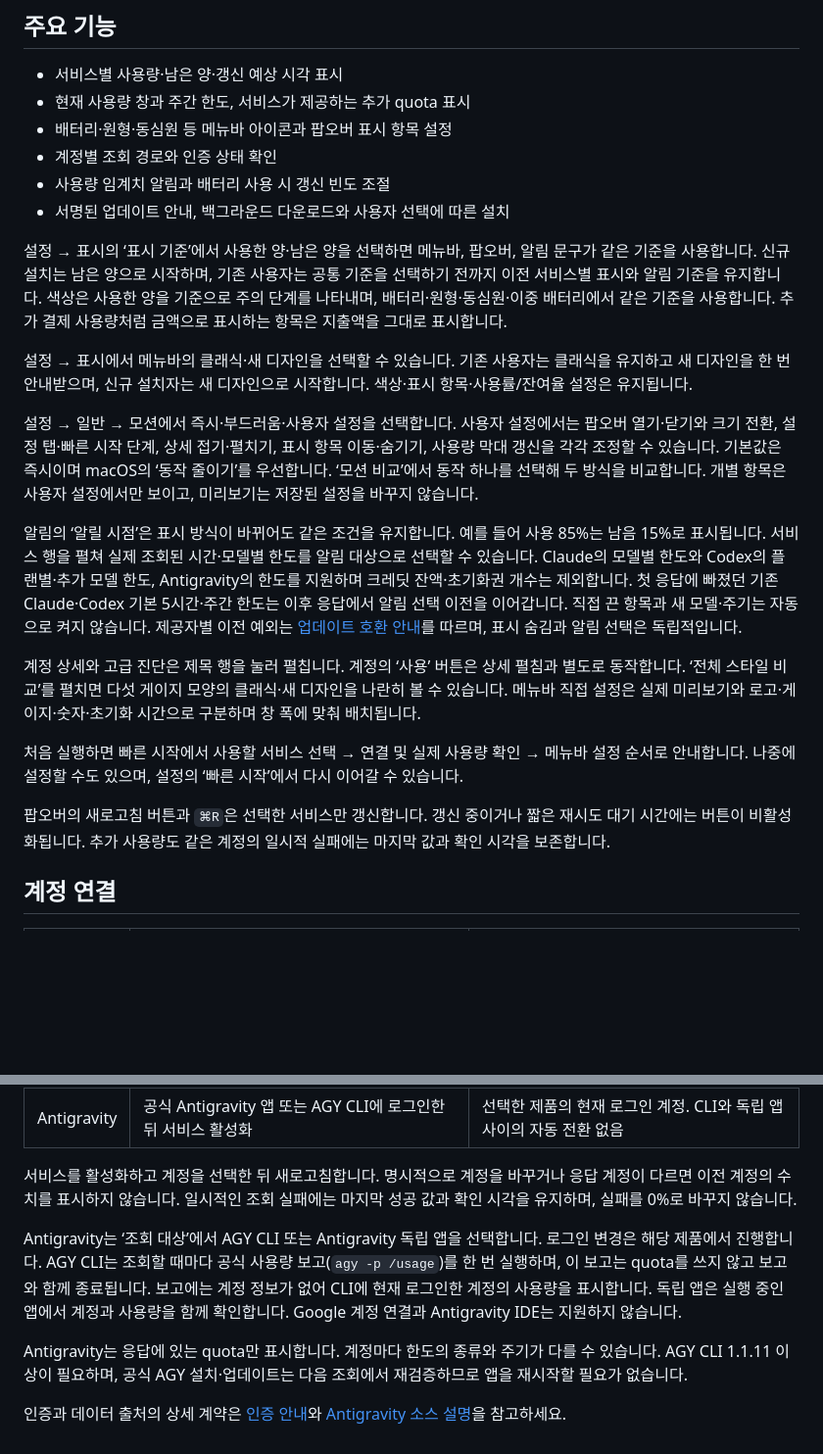
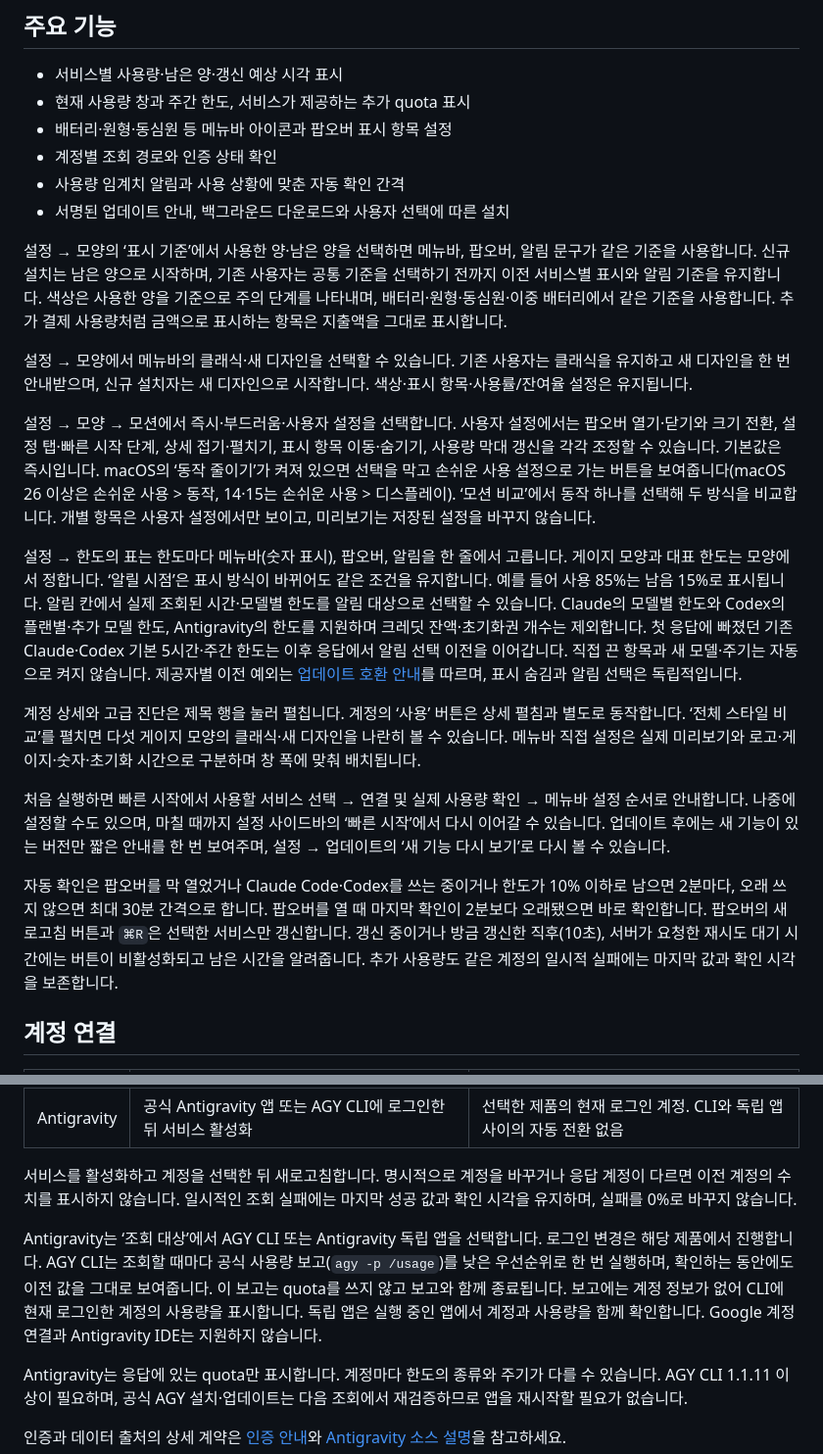
Before and after one commit to ChoSeongmin1128/claude-usage, a Markdown page: README.md, 2 parts joined by grey strips. Shown at 98% size. Drawn GitHub-style; blank space fills up the shorter version.

Commit message:
[docs]/ 2.8.0 릴리스 노트와 README 설정 경로 갱신

```diff
--- a/README.md
+++ b/README.md
@@ -25,22 +25,22 @@ DMG 설치는 다운로드한 DMG를 열고 앱 아이콘을 Applications 아이
 - 현재 사용량 창과 주간 한도, 서비스가 제공하는 추가 quota 표시
 - 배터리·원형·동심원 등 메뉴바 아이콘과 팝오버 표시 항목 설정
 - 계정별 조회 경로와 인증 상태 확인
-- 사용량 임계치 알림과 배터리 사용 시 갱신 빈도 조절
+- 사용량 임계치 알림과 사용 상황에 맞춘 자동 확인 간격
 - 서명된 업데이트 안내, 백그라운드 다운로드와 사용자 선택에 따른 설치
 
-설정 → 표시의 ‘표시 기준’에서 사용한 양·남은 양을 선택하면 메뉴바, 팝오버, 알림 문구가 같은 기준을 사용합니다. 신규 설치는 남은 양으로 시작하며, 기존 사용자는 공통 기준을 선택하기 전까지 이전 서비스별 표시와 알림 기준을 유지합니다. 색상은 사용한 양을 기준으로 주의 단계를 나타내며, 배터리·원형·동심원·이중 배터리에서 같은 기준을 사용합니다. 추가 결제 사용량처럼 금액으로 표시하는 항목은 지출액을 그대로 표시합니다.
+설정 → 모양의 ‘표시 기준’에서 사용한 양·남은 양을 선택하면 메뉴바, 팝오버, 알림 문구가 같은 기준을 사용합니다. 신규 설치는 남은 양으로 시작하며, 기존 사용자는 공통 기준을 선택하기 전까지 이전 서비스별 표시와 알림 기준을 유지합니다. 색상은 사용한 양을 기준으로 주의 단계를 나타내며, 배터리·원형·동심원·이중 배터리에서 같은 기준을 사용합니다. 추가 결제 사용량처럼 금액으로 표시하는 항목은 지출액을 그대로 표시합니다.
 
-설정 → 표시에서 메뉴바의 클래식·새 디자인을 선택할 수 있습니다. 기존 사용자는 클래식을 유지하고 새 디자인을 한 번 안내받으며, 신규 설치자는 새 디자인으로 시작합니다. 색상·표시 항목·사용률/잔여율 설정은 유지됩니다.
+설정 → 모양에서 메뉴바의 클래식·새 디자인을 선택할 수 있습니다. 기존 사용자는 클래식을 유지하고 새 디자인을 한 번 안내받으며, 신규 설치자는 새 디자인으로 시작합니다. 색상·표시 항목·사용률/잔여율 설정은 유지됩니다.
 
-설정 → 일반 → 모션에서 즉시·부드러움·사용자 설정을 선택합니다. 사용자 설정에서는 팝오버 열기·닫기와 크기 전환, 설정 탭·빠른 시작 단계, 상세 접기·펼치기, 표시 항목 이동·숨기기, 사용량 막대 갱신을 각각 조정할 수 있습니다. 기본값은 즉시이며 macOS의 ‘동작 줄이기’를 우선합니다. ‘모션 비교’에서 동작 하나를 선택해 두 방식을 비교합니다. 개별 항목은 사용자 설정에서만 보이고, 미리보기는 저장된 설정을 바꾸지 않습니다.
+설정 → 모양 → 모션에서 즉시·부드러움·사용자 설정을 선택합니다. 사용자 설정에서는 팝오버 열기·닫기와 크기 전환, 설정 탭·빠른 시작 단계, 상세 접기·펼치기, 표시 항목 이동·숨기기, 사용량 막대 갱신을 각각 조정할 수 있습니다. 기본값은 즉시입니다. macOS의 ‘동작 줄이기’가 켜져 있으면 선택을 막고 손쉬운 사용 설정으로 가는 버튼을 보여줍니다(macOS 26 이상은 손쉬운 사용 > 동작, 14·15는 손쉬운 사용 > 디스플레이). ‘모션 비교’에서 동작 하나를 선택해 두 방식을 비교합니다. 개별 항목은 사용자 설정에서만 보이고, 미리보기는 저장된 설정을 바꾸지 않습니다.
 
-알림의 ‘알릴 시점’은 표시 방식이 바뀌어도 같은 조건을 유지합니다. 예를 들어 사용 85%는 남음 15%로 표시됩니다. 서비스 행을 펼쳐 실제 조회된 시간·모델별 한도를 알림 대상으로 선택할 수 있습니다. Claude의 모델별 한도와 Codex의 플랜별·추가 모델 한도, Antigravity의 한도를 지원하며 크레딧 잔액·초기화권 개수는 제외합니다. 첫 응답에 빠졌던 기존 Claude·Codex 기본 5시간·주간 한도는 이후 응답에서 알림 선택 이전을 이어갑니다. 직접 끈 항목과 새 모델·주기는 자동으로 켜지 않습니다. 제공자별 이전 예외는 [업데이트 호환 안내](docs/upgrade-compatibility.md)를 따르며, 표시 숨김과 알림 선택은 독립적입니다.
+설정 → 한도의 표는 한도마다 메뉴바(숫자 표시), 팝오버, 알림을 한 줄에서 고릅니다. 게이지 모양과 대표 한도는 모양에서 정합니다. ‘알릴 시점’은 표시 방식이 바뀌어도 같은 조건을 유지합니다. 예를 들어 사용 85%는 남음 15%로 표시됩니다. 알림 칸에서 실제 조회된 시간·모델별 한도를 알림 대상으로 선택할 수 있습니다. Claude의 모델별 한도와 Codex의 플랜별·추가 모델 한도, Antigravity의 한도를 지원하며 크레딧 잔액·초기화권 개수는 제외합니다. 첫 응답에 빠졌던 기존 Claude·Codex 기본 5시간·주간 한도는 이후 응답에서 알림 선택 이전을 이어갑니다. 직접 끈 항목과 새 모델·주기는 자동으로 켜지 않습니다. 제공자별 이전 예외는 [업데이트 호환 안내](docs/upgrade-compatibility.md)를 따르며, 표시 숨김과 알림 선택은 독립적입니다.
 
 계정 상세와 고급 진단은 제목 행을 눌러 펼칩니다. 계정의 ‘사용’ 버튼은 상세 펼침과 별도로 동작합니다. ‘전체 스타일 비교’를 펼치면 다섯 게이지 모양의 클래식·새 디자인을 나란히 볼 수 있습니다. 메뉴바 직접 설정은 실제 미리보기와 로고·게이지·숫자·초기화 시간으로 구분하며 창 폭에 맞춰 배치됩니다.
 
-처음 실행하면 빠른 시작에서 사용할 서비스 선택 → 연결 및 실제 사용량 확인 → 메뉴바 설정 순서로 안내합니다. 나중에 설정할 수도 있으며, 설정의 ‘빠른 시작’에서 다시 이어갈 수 있습니다.
+처음 실행하면 빠른 시작에서 사용할 서비스 선택 → 연결 및 실제 사용량 확인 → 메뉴바 설정 순서로 안내합니다. 나중에 설정할 수도 있으며, 마칠 때까지 설정 사이드바의 ‘빠른 시작’에서 다시 이어갈 수 있습니다. 업데이트 후에는 새 기능이 있는 버전만 짧은 안내를 한 번 보여주며, 설정 → 업데이트의 ‘새 기능 다시 보기’로 다시 볼 수 있습니다.
 
-팝오버의 새로고침 버튼과 `⌘R`은 선택한 서비스만 갱신합니다. 갱신 중이거나 짧은 재시도 대기 시간에는 버튼이 비활성화됩니다. 추가 사용량도 같은 계정의 일시적 실패에는 마지막 값과 확인 시각을 보존합니다.
+자동 확인은 팝오버를 막 열었거나 Claude Code·Codex를 쓰는 중이거나 한도가 10% 이하로 남으면 2분마다, 오래 쓰지 않으면 최대 30분 간격으로 합니다. 팝오버를 열 때 마지막 확인이 2분보다 오래됐으면 바로 확인합니다. 팝오버의 새로고침 버튼과 `⌘R`은 선택한 서비스만 갱신합니다. 갱신 중이거나 방금 갱신한 직후(10초), 서버가 요청한 재시도 대기 시간에는 버튼이 비활성화되고 남은 시간을 알려줍니다. 추가 사용량도 같은 계정의 일시적 실패에는 마지막 값과 확인 시각을 보존합니다.
 
 ## 계정 연결
 
@@ -52,7 +52,7 @@ DMG 설치는 다운로드한 DMG를 열고 앱 아이콘을 Applications 아이
 
 서비스를 활성화하고 계정을 선택한 뒤 새로고침합니다. 명시적으로 계정을 바꾸거나 응답 계정이 다르면 이전 계정의 수치를 표시하지 않습니다. 일시적인 조회 실패에는 마지막 성공 값과 확인 시각을 유지하며, 실패를 0%로 바꾸지 않습니다.
 
-Antigravity는 ‘조회 대상’에서 AGY CLI 또는 Antigravity 독립 앱을 선택합니다. 로그인 변경은 해당 제품에서 진행합니다. AGY CLI는 조회할 때마다 공식 사용량 보고(`agy -p /usage`)를 한 번 실행하며, 이 보고는 quota를 쓰지 않고 보고와 함께 종료됩니다. 보고에는 계정 정보가 없어 CLI에 현재 로그인한 계정의 사용량을 표시합니다. 독립 앱은 실행 중인 앱에서 계정과 사용량을 함께 확인합니다. Google 계정 연결과 Antigravity IDE는 지원하지 않습니다.
+Antigravity는 ‘조회 대상’에서 AGY CLI 또는 Antigravity 독립 앱을 선택합니다. 로그인 변경은 해당 제품에서 진행합니다. AGY CLI는 조회할 때마다 공식 사용량 보고(`agy -p /usage`)를 낮은 우선순위로 한 번 실행하며, 확인하는 동안에도 이전 값을 그대로 보여줍니다. 이 보고는 quota를 쓰지 않고 보고와 함께 종료됩니다. 보고에는 계정 정보가 없어 CLI에 현재 로그인한 계정의 사용량을 표시합니다. 독립 앱은 실행 중인 앱에서 계정과 사용량을 함께 확인합니다. Google 계정 연결과 Antigravity IDE는 지원하지 않습니다.
 
 Antigravity는 응답에 있는 quota만 표시합니다. 계정마다 한도의 종류와 주기가 다를 수 있습니다. AGY CLI 1.1.11 이상이 필요하며, 공식 AGY 설치·업데이트는 다음 조회에서 재검증하므로 앱을 재시작할 필요가 없습니다.
 
```
Also changed, not shown: docs/release-notes/2.8.0.md (added, +33 -0 lines).
